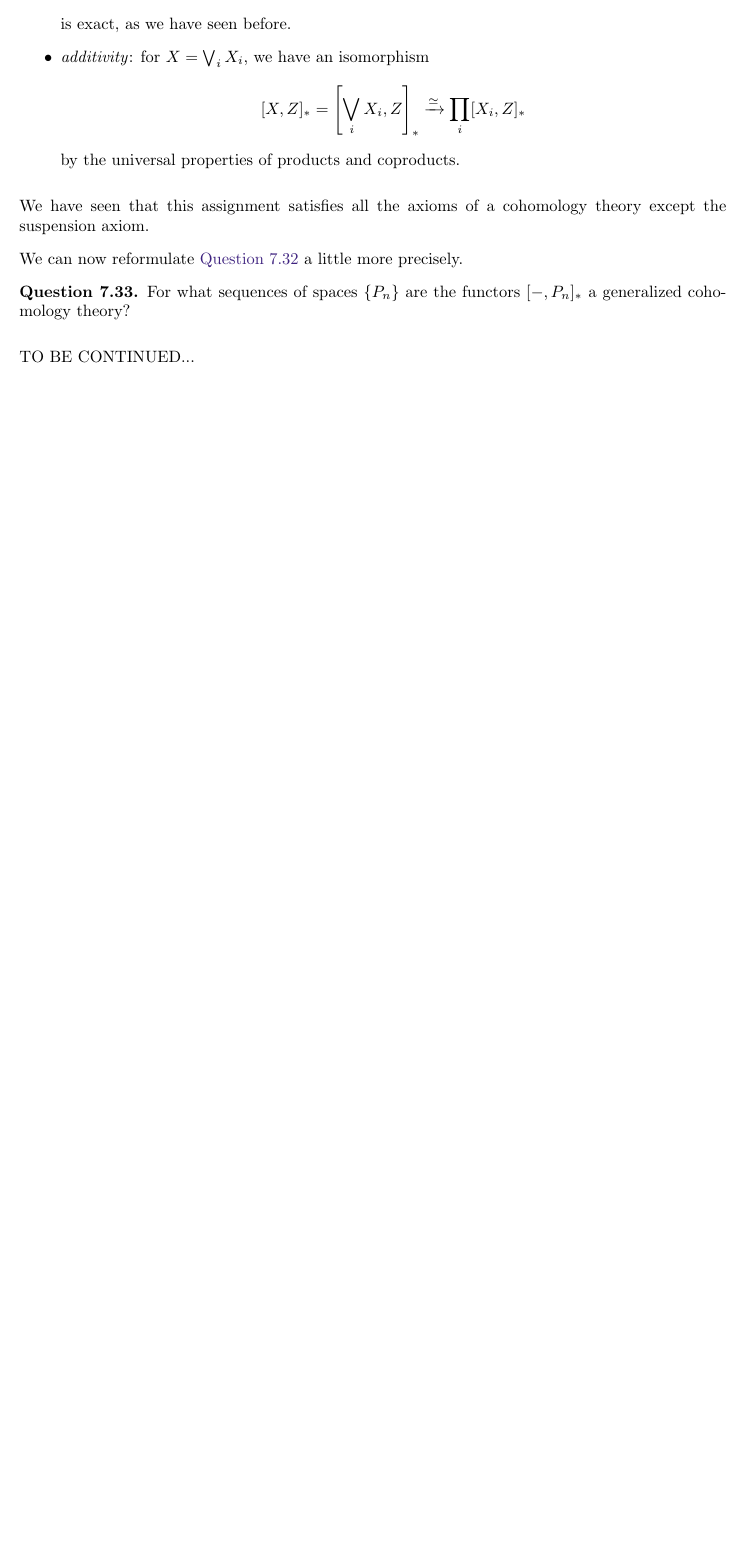
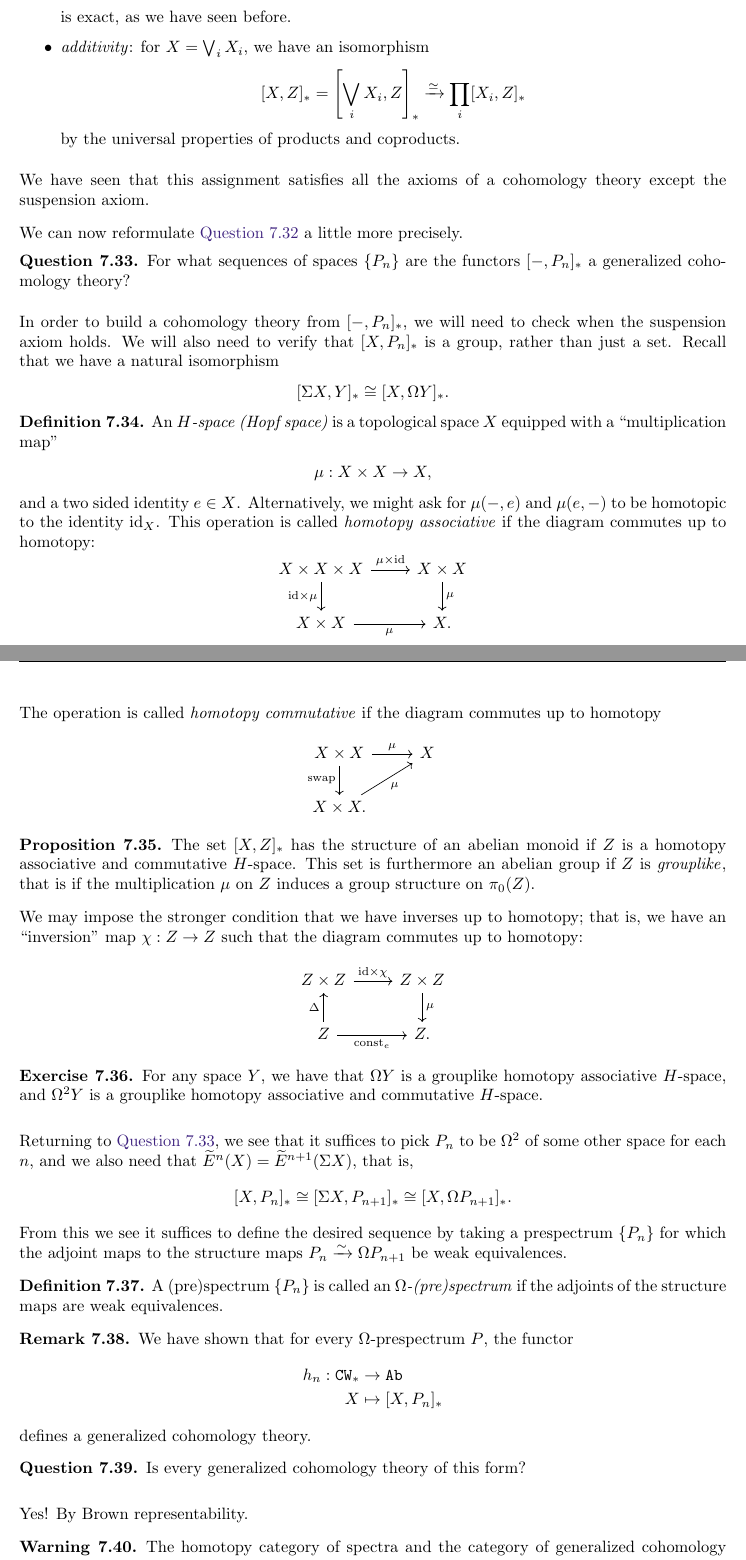
Before and after one commit to tbrazel/math619, a LaTeX document (619-notes-2021.tex): part of page 76 of 97 before the commit and two parts of pages 76 and 77 of 99 after it, the two joined at a grey line, cut so that both start at the same text, the shorter picture padded with empty space. Compiled offline with pdfLaTeX.

Commit message:
thursday's lecture added

```diff
--- a/619-notes-2021.tex
+++ b/619-notes-2021.tex
@@ -3542,119 +3542,67 @@ We can now reformulate \autoref{q:cohom-thy} a little more precisely.
 \begin{question}\label{q:cohom-thy2} For what sequences of spaces $\{P_n\}$ are the functors $[-,P_n]_\ast$  a generalized cohomology theory?\end{question}
 
 
-TO BE CONTINUED...
-
-%In order to build a cohomology theory from $[-,P_n]_\ast$, we will need to check when the suspension axiom holds. We will also need to verify that $[X,P_n]_\ast$ is a group, rather than just a set. Recall that we have a natural isomorphism
-%\begin{align*}
-%	[\Sigma X, Y]_\ast \cong [X, \Omega Y]_\ast.
-%\end{align*}
-%
-%\begin{definition} An \textit{$H$-space (Hopf space)}\index[ind]{$H$-space} is a topological space $X$ equipped with a ``multiplication map''
-%\begin{align*}
-%	\mu: X\times X \to X,
-%\end{align*}
-%and a two sided identity $e\in X$. Alternatively, we might ask for $\mu(-,e)$ and $\mu(e,-)$ to be homotopic to the identity $\id_X$. This operation is called \textit{homotopy associative} if the diagram commutes up to homotopy:
-%\[
-%	\begin{tikzcd}
-%	X\times X\times X \rar["\mu\times \id" above]\dar["\id\times\mu" left] & X\times X\dar["\mu" right] \\
-%	X\times X \rar["\mu" below] & X.
-%	\end{tikzcd}
-%\]
-%The operation is called \textit{homotopy commutative} if the diagram commutes up to homotopy
-%\[
-%	\begin{tikzcd}
-%	X\times X\rar["\mu"]\dar["\text{swap}" left] & X \\
-%	X\times X.\ar[ur,"\mu" below right] &
-%	\end{tikzcd}
-%\]
-%\end{definition}
-%
-%\begin{proposition} The set $[X,Z]_\ast$ has the structure of an abelian monoid if $Z$ is a homotopy associative and commutative $H$-space. This set is furthermore an abelian group if $Z$ is \textit{grouplike}\index[ind]{grouplike space}, that is if the multiplication $\mu$ on $Z$ induces a group structure on $\pi_0(Z)$. We may impose the stronger condition that we have inverses up to homotopy; that is, we have an ``inversion'' map $\chi : Z\to Z$ such that the diagram commutes up to homotopy:
-%\[
-%	\begin{tikzcd}
-%	Z\times Z\rar["\id\times\chi"] & Z\times Z\ar[d,"\mu" right]\\
-%	Z\ar[u,"\Delta" left]\rar["\const_{e}" below] & Z.
-%	\end{tikzcd}
-%\]
-%\end{proposition}
-%
-%\begin{exercise} For any space $Y$, we have that $\Omega Y$ is a grouplike homotopy associative $H$-space, and $\Omega^2 Y$ is a grouplike homotopy associative and commutative $H$-space.
-%\end{exercise}
-%
-%Returning to Question \ref{q:cohom-thy}, we see that it suffices to pick $P_n$ to be $\Omega^2$ of some other space for each $n$, and we also need that $\til{E}^n(X) = \til{E}^{n+1}(\Sigma X)$, that is,
-%\begin{align*}
-%	[X,P_n]_\ast &\cong [\Sigma X, P_{n+1}]_\ast \cong [X,\Omega P_{n+1}]_\ast.
-%\end{align*}
-%From this we see it suffices to define $\{P_n\}$ by letting the adjoint maps to the structure maps $P_n \xto{\sim} \Omega P_{n+1}$ be weak equivalences.
-%
-%\begin{definition} A (pre)spectrum $\{P_n\}$ is called an \textit{$\Omega$-(pre)spectrum}\index[ind]{$\Omega$-spectrum} if the adjoints of the structure maps are weak equivalences.
-%\end{definition}
-%
-%\begin{remark} We have shown that for every $\Omega$-prespectrum $P$, the functor
-%\begin{align*}
-%	h_n : \CW_\ast &\to \Ab \\
-%	X &\mapsto [X,P_n]_\ast
-%\end{align*}
-%defines a generalized cohomology theory.
-%\end{remark}
-%
-%\begin{question} Is every generalized cohomology theory of this form?
-%\end{question}
-%
-%Yes! By Brown representability.
-%
-%\begin{warn} The homotopy category of spectra and the category of generalized cohomology theories are not equivalent. We can have a non-nullhomotopic map of spectra which induces the zero map on corresponding cohomology theories, see \cite{mo-hyperphantoms}.
-%\end{warn}
-%
-%% TODO hyperphantoms \href{https://mathoverflow.net/questions/117684/are-spectra-really-the-same-as-cohomology-theories}{Overflow post}
-%
-%\begin{note} Not all (pre)spectra are $\Omega$-spectra. For example, suspension (pre)spectra are not $\Omega$-spectra (in particular $\S$ is not an $\Omega$-spectrum).
-%
-%But for any (pre)spectrum $P_\bullet$, we may replace $P_n$ by $\colim_k \Omega^k P_{n+k}$, which is an $\Omega$-(pre)spectrum. We define the cohomology theory
-%\begin{align*}
-%	h^n(X):= \left[X, \colim_k \Omega^k P_{n+k}\right]_\ast.
-%\end{align*}
-%\end{note}
-%
-%\begin{example} Bott periodicity, in complex $K$-theory, is the result that $\BU \simeq \Omega^2 \BU$. Thus we define an $\Omega$-(pre)spectrum ${\bf \BU} = \{\BU, \Omega \BU, \BU, \Omega \BU,\ldots\}$, which yields a cohomology theory, called complex topological $K$-theory.
-%\end{example}
-%
-%% Lecture 16: March 26th
-%\textbf{Plan}: For an abelian group $\pi$, we want to define spaces $K(\pi,n)$ such that
-%\[
-%    \pi_q(K(\pi,n)) = \begin{cases} \pi & q=n \\ 0 & \text{otherwise}. \end{cases}
-%\]
-%
-%Let's start with $K(\pi,1)$, which works for all $\pi$ (not necessarily abelian). This is also called the \textit{bar construction}.
-%
-%\textbf{Idea for the bar construction} We define $BG$ to be the configuration space of $n+1$ points in the unit interval $I$, over all natural numbers $n$ such that
-%\begin{align*}
-%    0\leq g_0 \leq g_1 \leq \cdots \leq g_n \leq 1.
-%\end{align*}
-%We subject this configuration space to the following relations:
-%\begin{itemize}
-%    \item if $g_0 = 0$, then we define an equivalence
-%\begin{align*}
-%    (0=g_0, g_1,\ldots,g_n) \sim (g_1,\ldots, g_n).
-%\end{align*}
-%
-%    \item if $g_n = 1$, we similarly have
-%\begin{align*}
-%    (g_0,\ldots,g_n=1) \sim (g_0,\ldots,g_{n-1}).
-%\end{align*}
-%
-%    \item if $g_i = e$ is the identity element of $G$, then we say that
-%        \begin{align*}
-%            (g_0,\ldots,g_{i-1},e,g_i,\ldots,g_n) \sim (g_0,\ldots,g_{i-1},g_{i+1},\ldots,g_n).
-%        \end{align*}
-%
-%    \item finally, we require that
-%    \begin{align*}
-%    (g_0,\ldots,g_{i-1},g_i,\ldots,g_n) \sim (g_0,\ldots,g_{i-2}, g_{i-1}\cdot g_i, g_{i+1},\ldots, g_n).
-%    \end{align*}
-%\end{itemize}
-%
-%
-%
-%\ifx
-%We want configurations of points in $I$, labeled by elements in $G$, such that
+
+In order to build a cohomology theory from $[-,P_n]_\ast$, we will need to check when the suspension axiom holds. We will also need to verify that $[X,P_n]_\ast$ is a group, rather than just a set. Recall that we have a natural isomorphism
+\begin{align*}
+	[\Sigma X, Y]_\ast \cong [X, \Omega Y]_\ast.
+\end{align*}
+
+\begin{definition} An \textit{$H$-space (Hopf space)}\index[ind]{$H$-space} is a topological space $X$ equipped with a ``multiplication map''
+\begin{align*}
+	\mu: X\times X \to X,
+\end{align*}
+and a two sided identity $e\in X$. Alternatively, we might ask for $\mu(-,e)$ and $\mu(e,-)$ to be homotopic to the identity $\id_X$. This operation is called \textit{homotopy associative} if the diagram commutes up to homotopy:
+\[
+	\begin{tikzcd}
+	X\times X\times X \rar["\mu\times \id" above]\dar["\id\times\mu" left] & X\times X\dar["\mu" right] \\
+	X\times X \rar["\mu" below] & X.
+	\end{tikzcd}
+\]
+The operation is called \textit{homotopy commutative} if the diagram commutes up to homotopy
+\[
+	\begin{tikzcd}
+	X\times X\rar["\mu"]\dar["\text{swap}" left] & X \\
+	X\times X.\ar[ur,"\mu" below right] &
+	\end{tikzcd}
+\]
+\end{definition}
+
+\begin{proposition} The set $[X,Z]_\ast$ has the structure of an abelian monoid if $Z$ is a homotopy associative and commutative $H$-space. This set is furthermore an abelian group if $Z$ is \textit{grouplike}\index[ind]{grouplike space}, that is if the multiplication $\mu$ on $Z$ induces a group structure on $\pi_0(Z)$.
+
+We may impose the stronger condition that we have inverses up to homotopy; that is, we have an ``inversion'' map $\chi : Z\to Z$ such that the diagram commutes up to homotopy:
+\[
+	\begin{tikzcd}
+	Z\times Z\rar["\id\times\chi"] & Z\times Z\ar[d,"\mu" right]\\
+	Z\ar[u,"\Delta" left]\rar["\const_{e}" below] & Z.
+	\end{tikzcd}
+\]
+\end{proposition}
+
+\begin{exercise} For any space $Y$, we have that $\Omega Y$ is a grouplike homotopy associative $H$-space, and $\Omega^2 Y$ is a grouplike homotopy associative and commutative $H$-space.
+\end{exercise}
+
+Returning to  \autoref{q:cohom-thy2}, we see that it suffices to pick $P_n$ to be $\Omega^2$ of some other space for each $n$, and we also need that $\til{E}^n(X) = \til{E}^{n+1}(\Sigma X)$, that is,
+\begin{align*}
+	[X,P_n]_\ast &\cong [\Sigma X, P_{n+1}]_\ast \cong [X,\Omega P_{n+1}]_\ast.
+\end{align*}
+From this we see it suffices to define the desired sequence by taking a prespectrum $\{P_n\}$ for which the adjoint maps to the structure maps $P_n \xto{\sim} \Omega P_{n+1}$ be weak equivalences.
+
+\begin{definition} A (pre)spectrum $\{P_n\}$ is called an \textit{$\Omega$-(pre)spectrum}\index[ind]{$\Omega$-spectrum} if the adjoints of the structure maps are weak equivalences.
+\end{definition}
+
+\begin{remark} We have shown that for every $\Omega$-prespectrum $P$, the functor
+\begin{align*}
+	h_n : \CW_\ast &\to \Ab \\
+	X &\mapsto [X,P_n]_\ast
+\end{align*}
+defines a generalized cohomology theory.
+\end{remark}
+
+\begin{question} Is every generalized cohomology theory of this form?
+\end{question}
+
+Yes! By Brown representability.
+
+\begin{warn} The homotopy category of spectra and the category of generalized cohomology theories are not equivalent. We can have a non-nullhomotopic map of spectra which induces the zero map on corresponding cohomology theories, see \cite{mo-hyperphantoms}.
+\end{warn}
```
Also changed, not shown: ind.ind, 619-notes-2021.tex (85 more changed lines), 9 other files.
